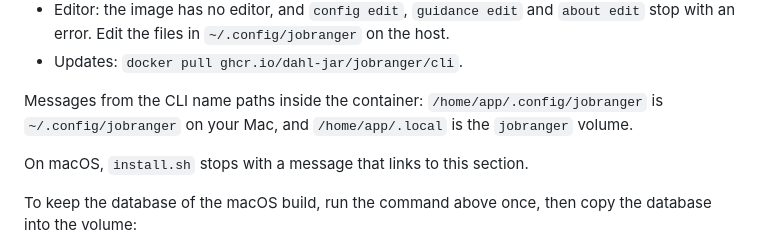
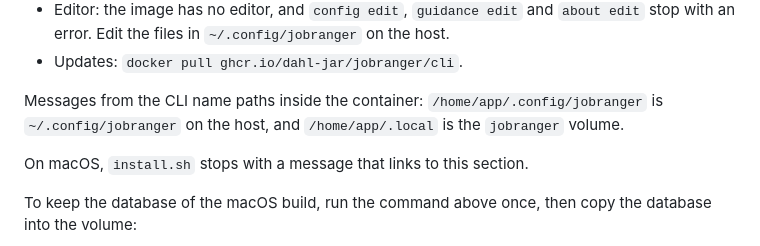
Before and after one commit to dahl-jar/jobranger, a Markdown page: dotnet/cli/README.md, the part around the change. Drawn GitHub-style.

Commit message:
fix(REPO-6): name the host folder

```diff
--- a/dotnet/cli/README.md
+++ b/dotnet/cli/README.md
@@ -63,7 +63,7 @@ Replace `init` with `run`, `pair`, `report` or any other command. The prompts ne
 - Editor: the image has no editor, and `config edit`, `guidance edit` and `about edit` stop with an error. Edit the files in `~/.config/jobranger` on the host.
 - Updates: `docker pull ghcr.io/dahl-jar/jobranger/cli`.
 
-Messages from the CLI name paths inside the container: `/home/app/.config/jobranger` is `~/.config/jobranger` on your Mac, and `/home/app/.local` is the `jobranger` volume.
+Messages from the CLI name paths inside the container: `/home/app/.config/jobranger` is `~/.config/jobranger` on the host, and `/home/app/.local` is the `jobranger` volume.
 
 On macOS, `install.sh` stops with a message that links to this section.
 
```
